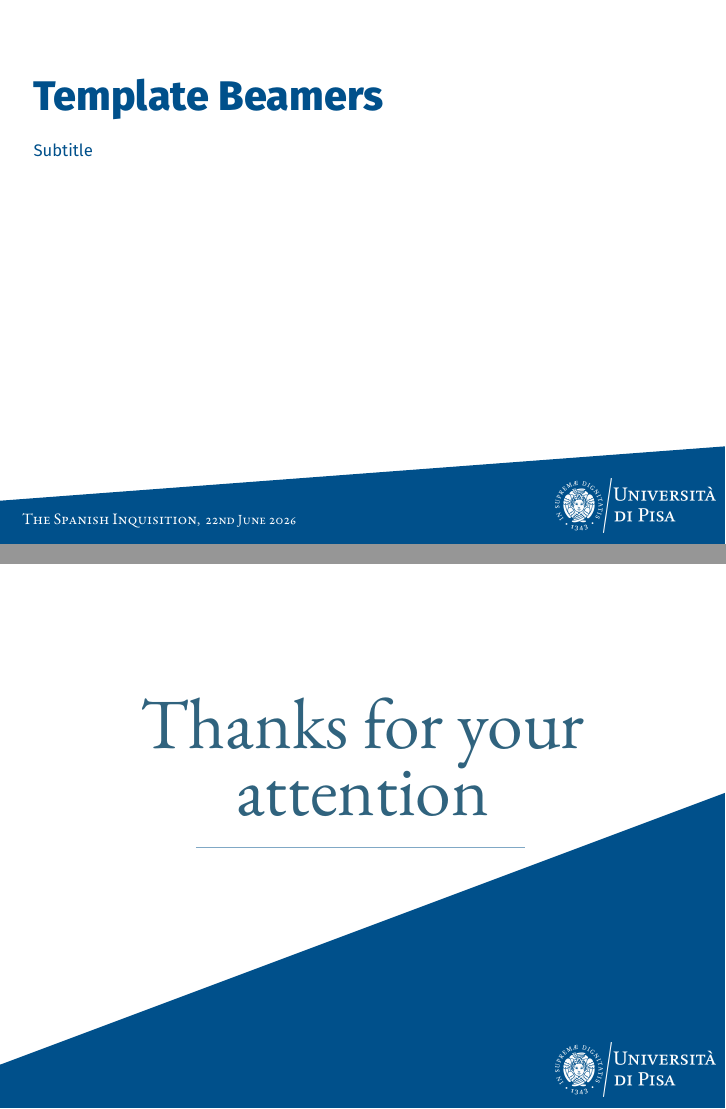
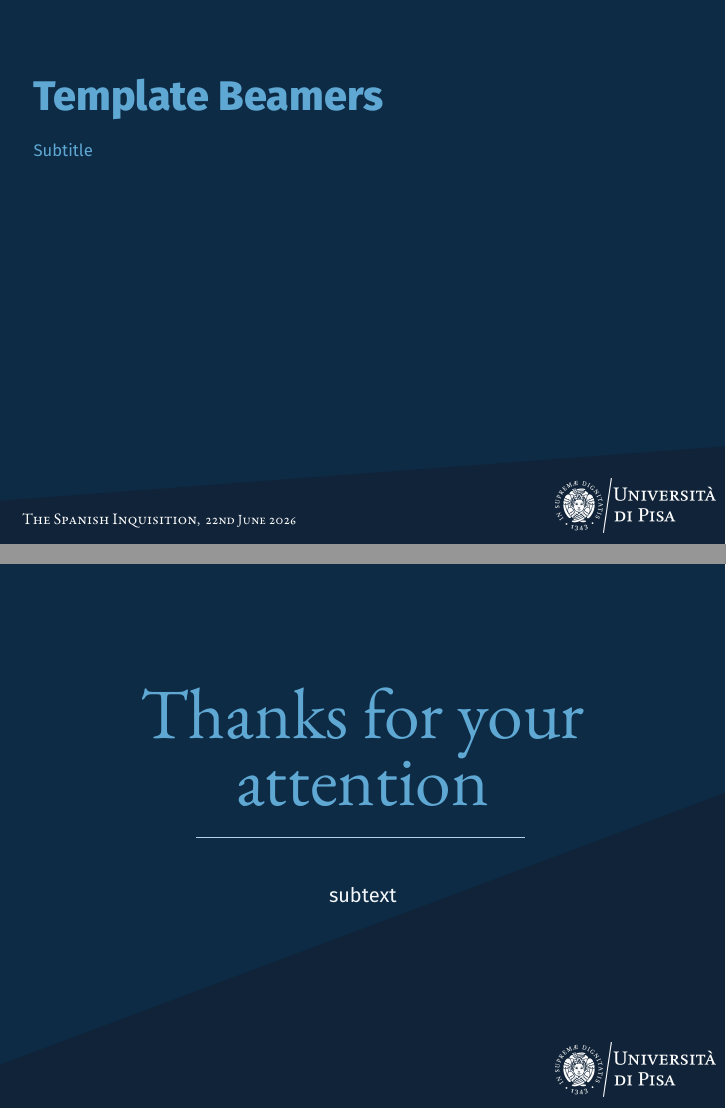
Before and after one commit to SpanishInquisition49/Template-Unipi-Beamers, LaTeX slides (main.tex, which reads beamerthemeUnipi.sty): pages 1 and 6 of 6, joined at a grey line. Compiled offline with XeLaTeX.

Commit message:
feat: Add a complete color palette + dark theme

```diff
--- a/beamerthemeUnipi.sty
+++ b/beamerthemeUnipi.sty
@@ -26,7 +26,8 @@
 % ============================================================
 \RequirePackage{fontspec}
 \setmainfont{EB Garamond} % Titles
-\setsansfont{Fira Sans}[Scale=MatchLowercase] % body
+\setsansfont{Fira Sans}[Scale=MatchLowercase] % Body
+\setmonofont{JetBrains Mono}[Scale=MatchLowercase]
 
 % ============================================================
 % IMAGES
@@ -51,19 +52,44 @@
 % COLORS
 % ============================================================
 
-% Official Unipi color
-\definecolor{UnipiBlue}{RGB}{0, 80, 139}
+% BASE PALETTE
+\definecolor{UnipiDark}{HTML}{003A66}    % titles,bold text
+\definecolor{UnipiBlue}{HTML}{00508B}    % footer, official Unipi color
+\definecolor{UnipiLight}{HTML}{1A6FA0}   % frame body
 
-% Colors from the UC Berkeley (original)
-\definecolor{BerkeleyBlue}{HTML}{003262}
-\definecolor{BerkeleyBlueText}{RGB}{48, 99, 126}
-\definecolor{BerkeleyGold}{RGB}{193, 129, 45}
-\definecolor{Medalist}{HTML}{C4820E}
-\definecolor{FoundersRock}{HTML}{3B7EA1}
-\definecolor{CaliforniaGold}{HTML}{FDB515}
-\definecolor{BerkeleyTableGold}{RGB}{222, 157, 46}
-\definecolor{BerkeleyTableBlue1}{RGB}{207, 226, 234}
-\definecolor{BerkeleyTableBlue2}{RGB}{232, 241, 245}
+% TEXT ACCENTS
+\definecolor{UnipiRed}{HTML}{8B1A00}     % error / negative / critical   (9.3:1)
+\definecolor{UnipiGreen}{HTML}{1F6B41}   % succeess / positive / ok      (6.5:1)
+\definecolor{UnipiOrange}{HTML}{B35900}  % warning / attention          (6.0:1)
+\definecolor{UnipiTeal}{HTML}{006B6B}    % info / alternative to blue (6.8:1)
+\definecolor{UnipiPurple}{HTML}{5B3A8B}  % info / special category (7.8:1)
+
+% BACGROUND ACCENTS
+\definecolor{UnipiRedBg}{HTML}{F7E6E1}
+\definecolor{UnipiGreenBg}{HTML}{E1F0E8}
+\definecolor{UnipiOrangeBg}{HTML}{FBEDDD}
+\definecolor{UnipiPurpleBg}{HTML}{ECE5F7}
+\definecolor{UnipiTealBg}{HTML}{DFF0F0}
+\definecolor{UnipiBlueBg}{HTML}{DCE9F2}
+
+% GREY
+\definecolor{UnipiGrayDark}{HTML}{2B2F33}   % Alternative to Black
+\definecolor{UnipiGray}{HTML}{5C6770}       % Secondary text
+\definecolor{UnipiGrayMid}{HTML}{9AA5AC}    % lines, separator
+\definecolor{UnipiGrayLight}{HTML}{E8EDF1}  % alternate tables neutral
+\definecolor{UnipiGrayLighter}{HTML}{F4F6F8} % alternative page background
+
+% FRAMES BACKGROUND
+\definecolor{UnipiWhite}{HTML}{FFFFFF}      % standard white
+\definecolor{UnipiOffWhite}{HTML}{FAFBFC}   % warm white
+\definecolor{UnipiSlateBg}{HTML}{F4F7FA}    % light blue
+\definecolor{UnipiDarkBg}{HTML}{0D2B45}     % dark background
+\definecolor{UnipiDarkBgAlt}{HTML}{102338}  % neutral dark alternative
+
+% TEXT FOR DARK BACKGROUND
+\definecolor{UnipiTextOnDark}{HTML}{F4F7FA}     % primary
+\definecolor{UnipiTextOnDarkDim}{HTML}{A9C1D6}  % secondary
+\definecolor{UnipiAccentOnDark}{HTML}{5FA8D3}   % accents
 
 % ============================================================
 % LAYOUT
@@ -75,15 +101,42 @@
 % ============================================================
 % BEAMER COLORS
 % ============================================================
-\setbeamercolor{titlelike}{fg=UnipiBlue}
-\setbeamercolor{author}{fg=BerkeleyBlue}
-\setbeamercolor{institute}{fg=BerkeleyBlue}
-\setbeamercolor{date}{fg=UnipiBlue}
-\setbeamercolor{normal text}{fg=BerkeleyBlueText}
-\setbeamercolor{structure}{fg=UnipiBlue}
-\setbeamercolor{block title}{fg=BerkeleyBlue}
-\setbeamercolor{section in toc}{fg=BerkeleyBlue}
-\setbeamercolor{subsection in toc}{fg=UnipiBlue}
+
+% Aliases
+\colorlet{UnipiBgColor}{UnipiWhite}         % Background
+\colorlet{UnipiTextColor}{UnipiLight}       % body text
+\colorlet{UnipiTitleColor}{UnipiDark}       % titles
+\colorlet{UnipiAccentColor}{UnipiBlue}      % accents
+\colorlet{UnipiFooterColor}{UnipiBlue}      % lower footer color
+\colorlet{UnipiTextOnAccent}{UnipiWhite}    % text on footer
+
+\newcommand{\unipilight}{%
+  \colorlet{UnipiBgColor}{UnipiWhite}
+  \colorlet{UnipiTextColor}{UnipiLight}
+  \colorlet{UnipiTitleColor}{UnipiDark}
+  \colorlet{UnipiAccentColor}{UnipiBlue}
+  \colorlet{UnipiFooterColor}{UnipiBlue}
+  \colorlet{UnipiTextOnAccent}{UnipiWhite}
+}
+\newcommand{\unipidark}{%
+  \colorlet{UnipiBgColor}{UnipiDarkBg}
+  \colorlet{UnipiTextColor}{UnipiTextOnDark}
+  \colorlet{UnipiTitleColor}{UnipiAccentOnDark}
+  \colorlet{UnipiAccentColor}{UnipiAccentOnDark}
+  \colorlet{UnipiFooterColor}{UnipiDarkBgAlt}
+  \colorlet{UnipiTextOnAccent}{UnipiTextOnDark}
+}
+
+\setbeamercolor{titlelike}{fg=UnipiAccentColor}
+\setbeamercolor{author}{fg=UnipiTitleColor}
+\setbeamercolor{institute}{fg=UnipiTitleColor}
+\setbeamercolor{date}{fg=UnipiAccentColor}
+\setbeamercolor{normal text}{fg=UnipiTextColor, bg=UnipiBgColor}
+\setbeamercolor{background canvas}{bg=UnipiBgColor}
+\setbeamercolor{structure}{fg=UnipiAccentColor}
+\setbeamercolor{block title}{fg=UnipiTitleColor}
+\setbeamercolor{section in toc}{fg=UnipiTitleColor}
+\setbeamercolor{subsection in toc}{fg=UnipiAccentColor}
 
 % ============================================================
 % BEAMER FONTS
@@ -160,7 +213,7 @@
 
 \setbeamertemplate{background}{%
   \begin{tikzpicture}[overlay, remember picture]
-    \fill[UnipiBlue]
+    \fill[UnipiFooterColor]
       (current page.south west)
       -- +(0, 0.08\paperheight)
       -- +(\paperwidth, 0.18\paperheight)
@@ -174,9 +227,38 @@
 }
 
 % ============================================================
-% TABLES
+% THANK YOU FRAME
 % ============================================================
-\renewcommand{\arraystretch}{1.2}
-\newcommand{\tableheadrow}{\rowcolor{SNSGold}}
-\newcommand{\tableheadcol}[1]{{\bfseries\color{BerkeleyBlue}#1}}
-\AtBeginEnvironment{tabular}{\color{black}}
+\newcommand{\unipithankyoutext}{Thanks for your attention}
+\newcommand{\unipithankyousubtext}{}
+
+\newcommand{\unipithankyouframe}[2][]{%
+  \begin{frame}[plain, noframenumbering, label=thankyou]
+    \begin{tikzpicture}[overlay, remember picture]
+      \fill[UnipiFooterColor]
+        ([yshift=-0.42\paperheight] current page.north east) --
+        (current page.south east) --
+        ([yshift=0.08\paperheight] current page.south west) --
+        cycle;
+      \node[anchor=south east, inner sep=0pt, draw=none,
+            xshift=-0.018\paperheight, yshift=0.02\paperheight]
+        at (current page.south east)
+        {\pgfuseimage{logo}};
+    \end{tikzpicture}
+
+    \vfill
+    \begin{center}
+      {\rmfamily\mdseries\fontsize{36}{42}\selectfont\color{UnipiTitleColor}%
+        \ifstrempty{#2}{\unipithankyoutext}{#2}}
+
+      \vspace{0.05cm}
+      {\color{UnipiAccentColor!50}\rule{0.5\textwidth}{0.5pt}}
+      \vspace{0.6cm}
+
+      \ifstrempty{#1}{}{%
+        {\large\color{UnipiTextColor}#1}%
+      }
+    \end{center}
+    \vfill
+  \end{frame}
+}
--- a/main.tex
+++ b/main.tex
@@ -27,6 +27,7 @@
 %% THEME & COLORS
 %%══════════════════════════════════════════════════════════════
 \usetheme{Unipi}  % Template Beamers
+\unipidark
 
 %%══════════════════════════════════════════════════════════════
 %% GRAPHICS & IMAGES
@@ -64,8 +65,6 @@
 }
 \usepackage{lstautogobble} % disable auto indentation
 \usepackage{fontspec}
-% JetBrains as default monospace font
-\setmonofont{JetBrains Mono}[Scale=MatchLowercase]
 
 %%══════════════════════════════════════════════════════════════
 %% TYPOGRAPHY & FORMATTING
@@ -154,35 +153,6 @@
 %%══════════════════════════════════════════════════════════════
 %% THANKS FOR YOUR ATTENTION
 %%══════════════════════════════════════════════════════════════
-\begin{frame}[plain, noframenumbering, label=thankyou]
-  \begin{tikzpicture}[overlay, remember picture]
-    \fill[UnipiBlue]
-      ([yshift=-0.42\paperheight] current page.north east) --
-      (current page.south east) --
-      ([yshift=0.08\paperheight] current page.south west) --
-      cycle;
-    \node[anchor=south east, inner sep=0pt, draw=none,
-          xshift=-0.018\paperheight, yshift=0.02\paperheight]
-      at (current page.south east)
-      {\pgfuseimage{logo}};
-  \end{tikzpicture}
-
-
-  %--- Main title ---%
-  \vfill
-  \begin{center}
-    {\rmfamily\mdseries\fontsize{36}{42}\selectfont\color{BerkeleyBlueText}
-      Thanks for your attention}
-
-    \vspace{0.05cm}
-    {\color{UnipiBlue!50}\rule{0.5\textwidth}{0.5pt}}
-    \vspace{0.6cm}
-
-    %{\large\color{BerkeleyBlueText} Subtext}
-  \end{center}
-  \vfill
-
-\end{frame}
-
+\unipithankyouframe[subtext]{Thanks for your attention}
 
 \end{document}
```
Also changed, not shown: readme.md.
